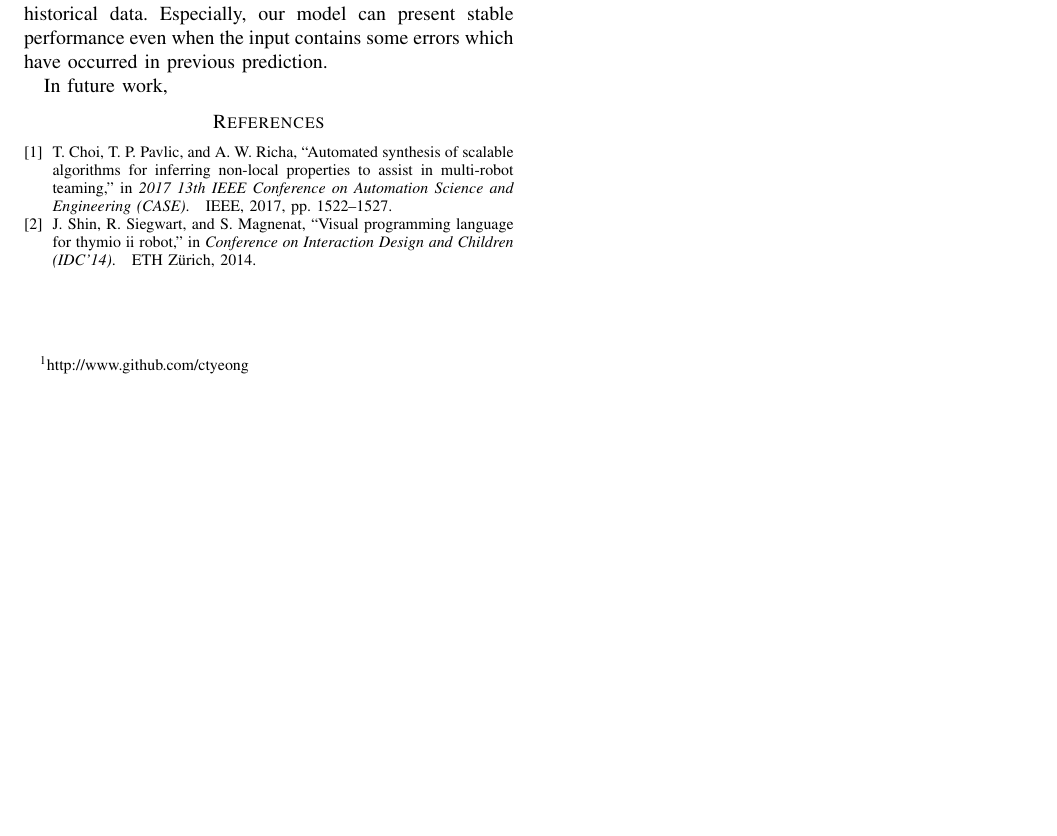
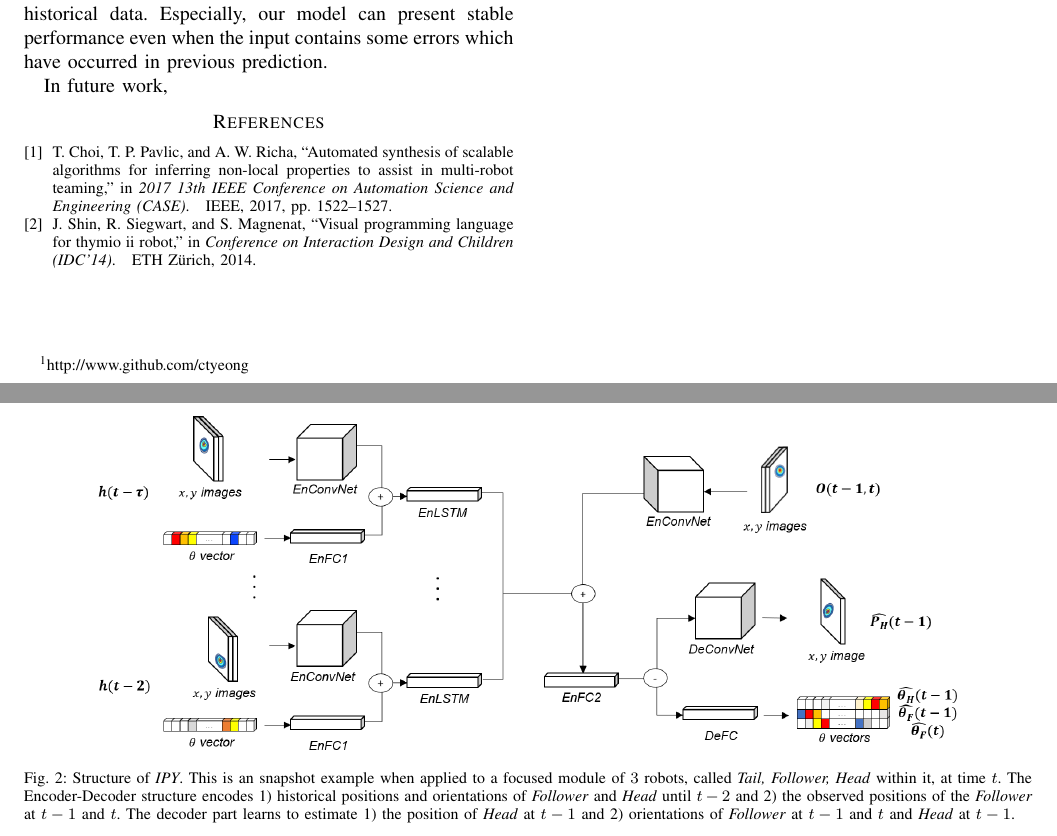
Before and after one commit to PavlicLab/ICRA2020_ReTLo, a LaTeX paper (icra20.tex): part of page 2 of 2 before the commit and two parts of pages 2 and 3 of 3 after it, the two joined at a grey line, cut so that both start at the same text, the shorter picture padded with empty space. Compiled offline with pdfLaTeX.

Commit message:
Add fig of DL pipeline

```diff
--- a/icra20.tex
+++ b/icra20.tex
@@ -177,6 +177,21 @@
 	\section{Related work}
 	\label{sec:related_work}
 
+		%
+	\begin{figure*}\centering
+		\includegraphics[width=1.8\columnwidth]{fig_DL_Pipeline}
+		\caption{Structure of \emph{IPY}. This is an snapshot example when applied to a focused module of
+			$3$~robots, called \emph{Tail, Follower, Head} within it, at time $t$.
+			The Encoder-Decoder structure encodes
+			1) historical positions and orientations of \emph{Follower} and \emph{Head}
+			until $t-2$ and 2) the observed positions of the \emph{Follower} at $t-1$ and $t$.
+			The decoder part learns to estimate 1) the position of \emph{Head} at $t-1$ and
+			2) orientations of \emph{Follower} at $t-1$ and $t$ and \emph{Head} at $t-1$.
+		}
+		\label{fig:DL_Pipeline}
+	\end{figure*}
+	%
+
 	\section{Problem Description}
 	\label{sec:problem_description}
 
```
Also changed, not shown: figures/fig_DL_Pipeline.png (added), icra20.pdf, 1 other file.
